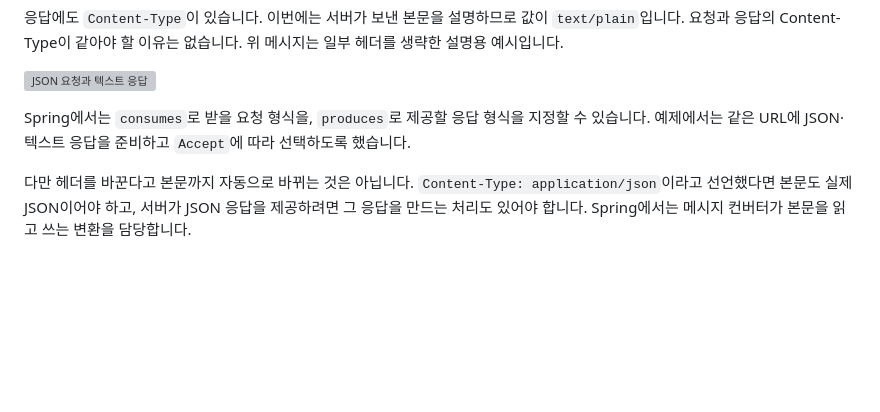
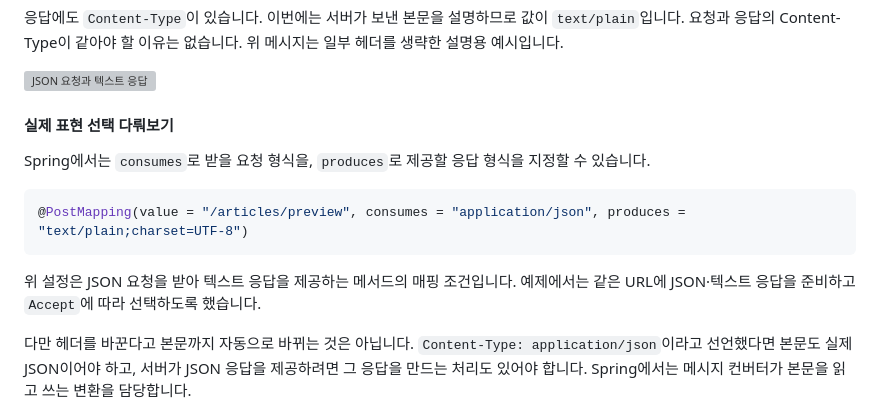
Before and after one commit to inspire12/blog-article-example, a Markdown page: docs/http-headers/SECTION-01-representation.md, the part around the change. Rendered like a GitHub page; blank space fills up the shorter version; grey boxes are pictures that could not be loaded.

````diff
--- a/docs/http-headers/SECTION-01-representation.md
+++ b/docs/http-headers/SECTION-01-representation.md
@@ -28,7 +28,15 @@ Preview: HTTP 헤더
 
 ![JSON 요청과 텍스트 응답](../../output/diagrams/http-accept-content-type.png)
 
-Spring에서는 `consumes`로 받을 요청 형식을, `produces`로 제공할 응답 형식을 지정할 수 있습니다. 예제에서는 같은 URL에 JSON·텍스트 응답을 준비하고 `Accept`에 따라 선택하도록 했습니다.
+#### 실제 표현 선택 다뤄보기
+
+Spring에서는 `consumes`로 받을 요청 형식을, `produces`로 제공할 응답 형식을 지정할 수 있습니다.
+
+```java
+@PostMapping(value = "/articles/preview", consumes = "application/json", produces = "text/plain;charset=UTF-8")
+```
+
+위 설정은 JSON 요청을 받아 텍스트 응답을 제공하는 메서드의 매핑 조건입니다. 예제에서는 같은 URL에 JSON·텍스트 응답을 준비하고 `Accept`에 따라 선택하도록 했습니다.
 
 다만 헤더를 바꾼다고 본문까지 자동으로 바뀌는 것은 아닙니다. `Content-Type: application/json`이라고 선언했다면 본문도 실제 JSON이어야 하고, 서버가 JSON 응답을 제공하려면 그 응답을 만드는 처리도 있어야 합니다. Spring에서는 메시지 컨버터가 본문을 읽고 쓰는 변환을 담당합니다.
 
````
Also changed, not shown: docs/http-headers/BLOG-01-header-roles.md (+10 -6 lines).
